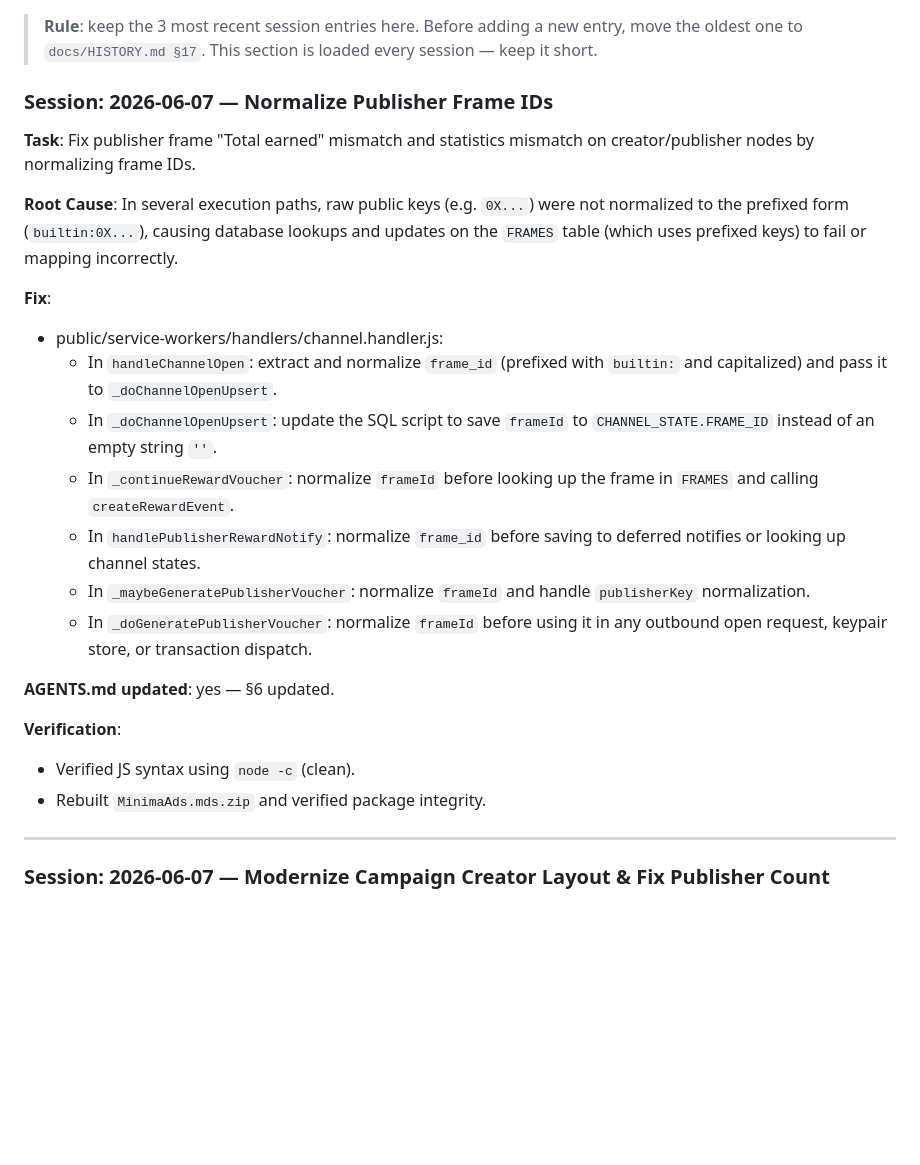
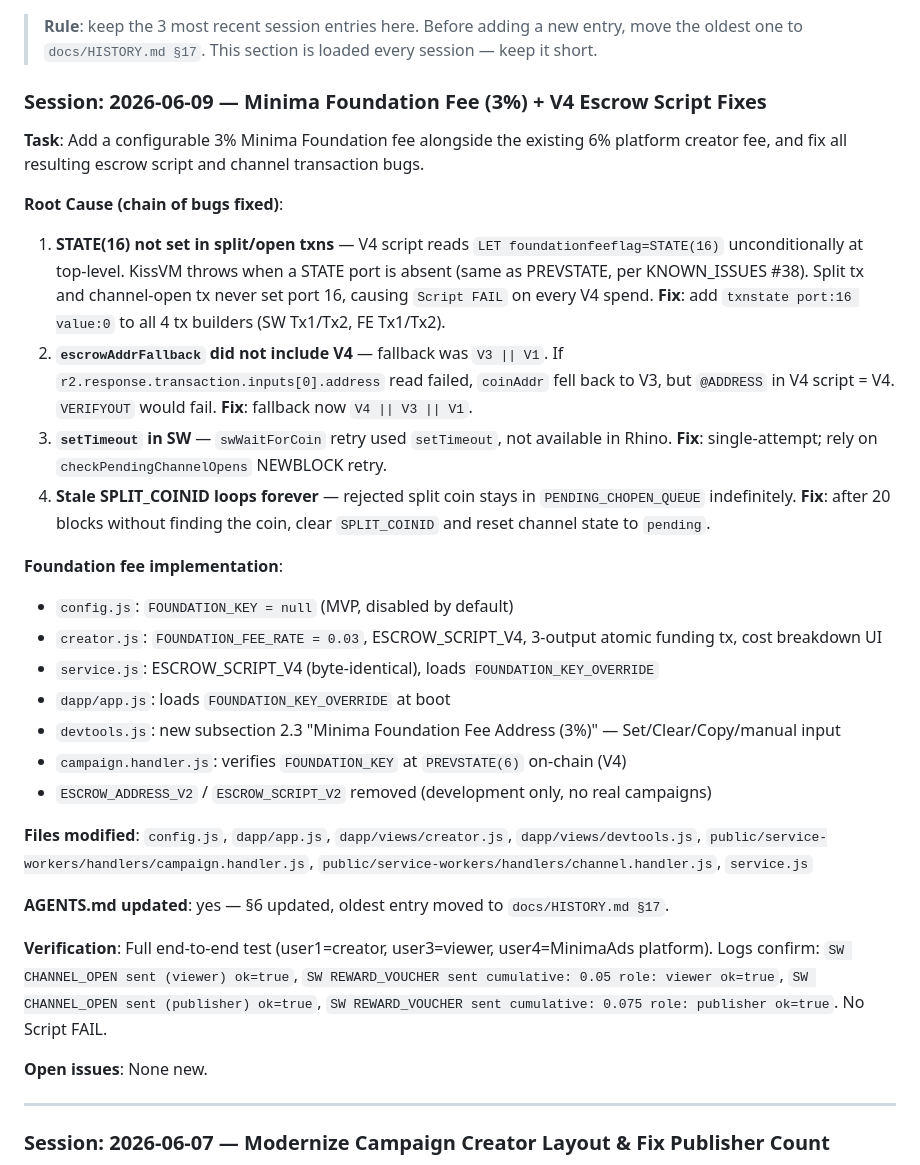
Before and after one commit to joanramonraluy/MinimaAds, a Markdown page: AGENTS.md, the part around the change. GitHub-like rendering; blank space fills up the shorter version.

Commit message:
docs: session handoff 2026-06-09 — Foundation fee + V4 escrow fixes
- AGENTS.md §6: add new session entry, archive oldest to HISTORY.md §17
- HISTORY.md §17: archive 2026-06-07 Normalize Publisher Frame IDs session
- KNOWN_ISSUES.md §16: document STATE(n) throw on missing port (issue #51)
  and escrowAddrFallback must include all script versions (issue #52)

```diff
--- a/AGENTS.md
+++ b/AGENTS.md
@@ -176,26 +176,32 @@ For verification procedures, see `docs/VERIFICATION.md`.
 
 > **Rule**: keep the 3 most recent session entries here. Before adding a new entry, move the oldest one to `docs/HISTORY.md §17`. This section is loaded every session — keep it short.
 
-### Session: 2026-06-07 — Normalize Publisher Frame IDs
+### Session: 2026-06-09 — Minima Foundation Fee (3%) + V4 Escrow Script Fixes
 
-**Task**: Fix publisher frame "Total earned" mismatch and statistics mismatch on creator/publisher nodes by normalizing frame IDs.
+**Task**: Add a configurable 3% Minima Foundation fee alongside the existing 6% platform creator fee, and fix all resulting escrow script and channel transaction bugs.
 
-**Root Cause**: In several execution paths, raw public keys (e.g. `0X...`) were not normalized to the prefixed form (`builtin:0X...`), causing database lookups and updates on the `FRAMES` table (which uses prefixed keys) to fail or mapping incorrectly.
+**Root Cause (chain of bugs fixed)**:
+1. **STATE(16) not set in split/open txns** — V4 script reads `LET foundationfeeflag=STATE(16)` unconditionally at top-level. KissVM throws when a STATE port is absent (same as PREVSTATE, per KNOWN_ISSUES #38). Split tx and channel-open tx never set port 16, causing `Script FAIL` on every V4 spend. **Fix**: add `txnstate port:16 value:0` to all 4 tx builders (SW Tx1/Tx2, FE Tx1/Tx2).
+2. **`escrowAddrFallback` did not include V4** — fallback was `V3 || V1`. If `r2.response.transaction.inputs[0].address` read failed, `coinAddr` fell back to V3, but `@ADDRESS` in V4 script = V4. `VERIFYOUT` would fail. **Fix**: fallback now `V4 || V3 || V1`.
+3. **`setTimeout` in SW** — `swWaitForCoin` retry used `setTimeout`, not available in Rhino. **Fix**: single-attempt; rely on `checkPendingChannelOpens` NEWBLOCK retry.
+4. **Stale SPLIT_COINID loops forever** — rejected split coin stays in `PENDING_CHOPEN_QUEUE` indefinitely. **Fix**: after 20 blocks without finding the coin, clear `SPLIT_COINID` and reset channel state to `pending`.
 
-**Fix**:
-- public/service-workers/handlers/channel.handler.js:
-  - In `handleChannelOpen`: extract and normalize `frame_id` (prefixed with `builtin:` and capitalized) and pass it to `_doChannelOpenUpsert`.
-  - In `_doChannelOpenUpsert`: update the SQL script to save `frameId` to `CHANNEL_STATE.FRAME_ID` instead of an empty string `''`.
-  - In `_continueRewardVoucher`: normalize `frameId` before looking up the frame in `FRAMES` and calling `createRewardEvent`.
-  - In `handlePublisherRewardNotify`: normalize `frame_id` before saving to deferred notifies or looking up channel states.
-  - In `_maybeGeneratePublisherVoucher`: normalize `frameId` and handle `publisherKey` normalization.
-  - In `_doGeneratePublisherVoucher`: normalize `frameId` before using it in any outbound open request, keypair store, or transaction dispatch.
+**Foundation fee implementation**:
+- `config.js`: `FOUNDATION_KEY = null` (MVP, disabled by default)
+- `creator.js`: `FOUNDATION_FEE_RATE = 0.03`, ESCROW_SCRIPT_V4, 3-output atomic funding tx, cost breakdown UI
+- `service.js`: ESCROW_SCRIPT_V4 (byte-identical), loads `FOUNDATION_KEY_OVERRIDE`
+- `dapp/app.js`: loads `FOUNDATION_KEY_OVERRIDE` at boot
+- `devtools.js`: new subsection 2.3 "Minima Foundation Fee Address (3%)" — Set/Clear/Copy/manual input
+- `campaign.handler.js`: verifies `FOUNDATION_KEY` at `PREVSTATE(6)` on-chain (V4)
+- `ESCROW_ADDRESS_V2` / `ESCROW_SCRIPT_V2` removed (development only, no real campaigns)
 
-**AGENTS.md updated**: yes — §6 updated.
+**Files modified**: `config.js`, `dapp/app.js`, `dapp/views/creator.js`, `dapp/views/devtools.js`, `public/service-workers/handlers/campaign.handler.js`, `public/service-workers/handlers/channel.handler.js`, `service.js`
 
-**Verification**:
-- Verified JS syntax using `node -c` (clean).
-- Rebuilt `MinimaAds.mds.zip` and verified package integrity.
+**AGENTS.md updated**: yes — §6 updated, oldest entry moved to `docs/HISTORY.md §17`.
+
+**Verification**: Full end-to-end test (user1=creator, user3=viewer, user4=MinimaAds platform). Logs confirm: `SW CHANNEL_OPEN sent (viewer) ok=true`, `SW REWARD_VOUCHER sent cumulative: 0.05 role: viewer ok=true`, `SW CHANNEL_OPEN sent (publisher) ok=true`, `SW REWARD_VOUCHER sent cumulative: 0.075 role: publisher ok=true`. No Script FAIL.
+
+**Open issues**: None new.
 
 ---
 
```
Also changed, not shown: docs/HISTORY.md (+21 -0 lines), docs/KNOWN_ISSUES.md (+10 -0 lines).
